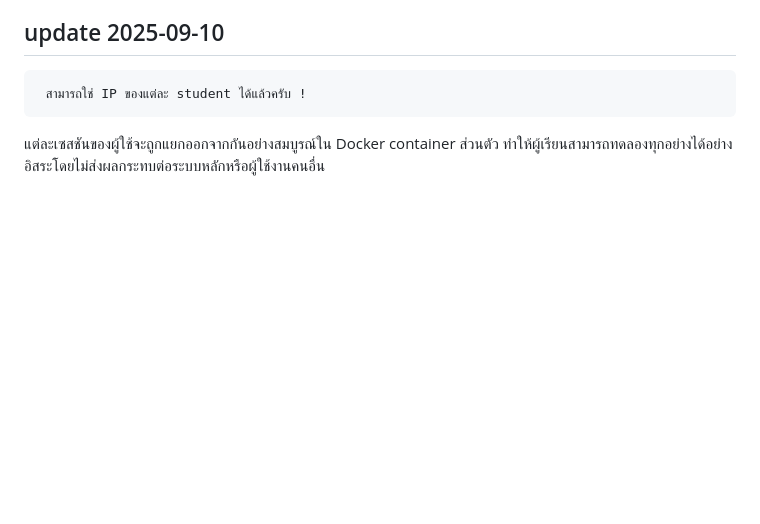
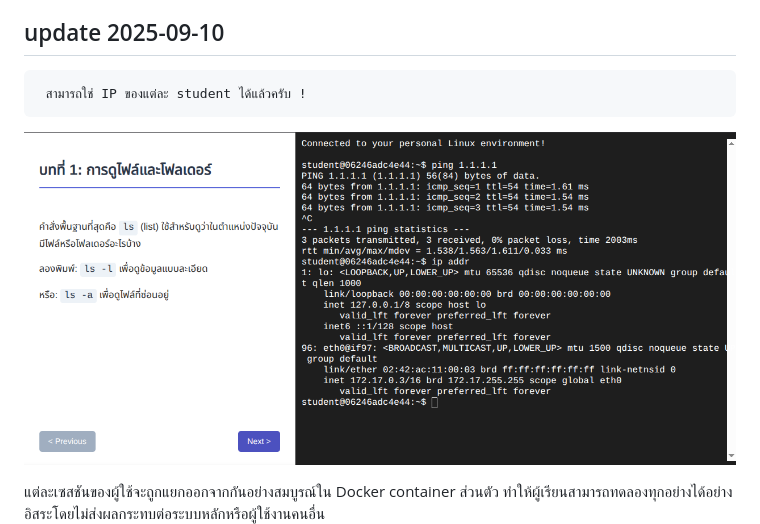
Before and after one commit to nanofatdog/Linux-Classroom-in-a-Browser, a Markdown page: README.md, the part around the change. Drawn GitHub-style; blank space fills up the shorter version.

````diff
--- a/README.md
+++ b/README.md
@@ -6,6 +6,8 @@
 ```bash
  สามารถใช่ IP ของแต่ละ student ได้แล้วครับ !
 ```
+![image](https://github.com/nanofatdog/Linux-Classroom-in-a-Browser/blob/main/image/demo2.png)
+
 แต่ละเซสชันของผู้ใช้จะถูกแยกออกจากกันอย่างสมบูรณ์ใน Docker container ส่วนตัว ทำให้ผู้เรียนสามารถทดลองทุกอย่างได้อย่างอิสระโดยไม่ส่งผลกระทบต่อระบบหลักหรือผู้ใช้งานคนอื่น
 ![image](https://github.com/nanofatdog/Linux-Classroom-in-a-Browser/blob/main/image/demo1.png)
 
````
